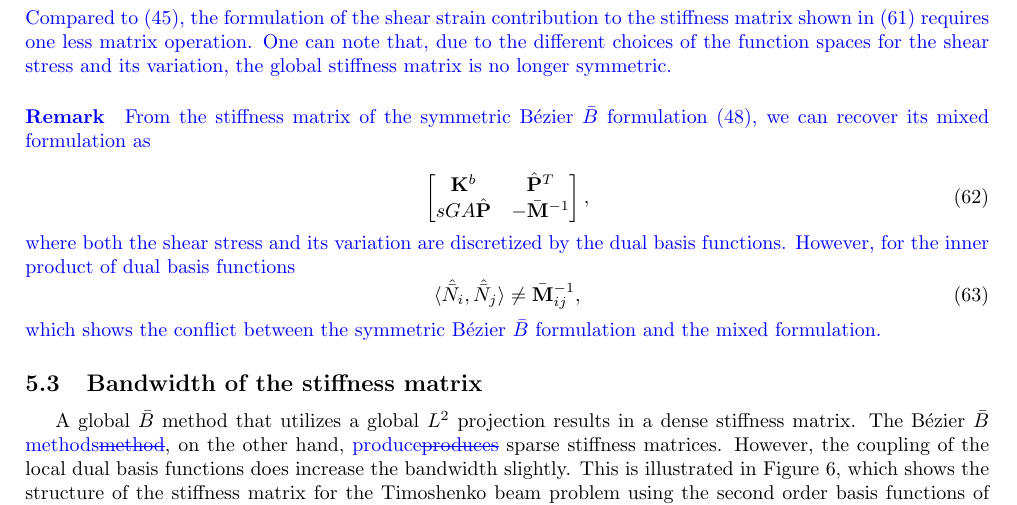
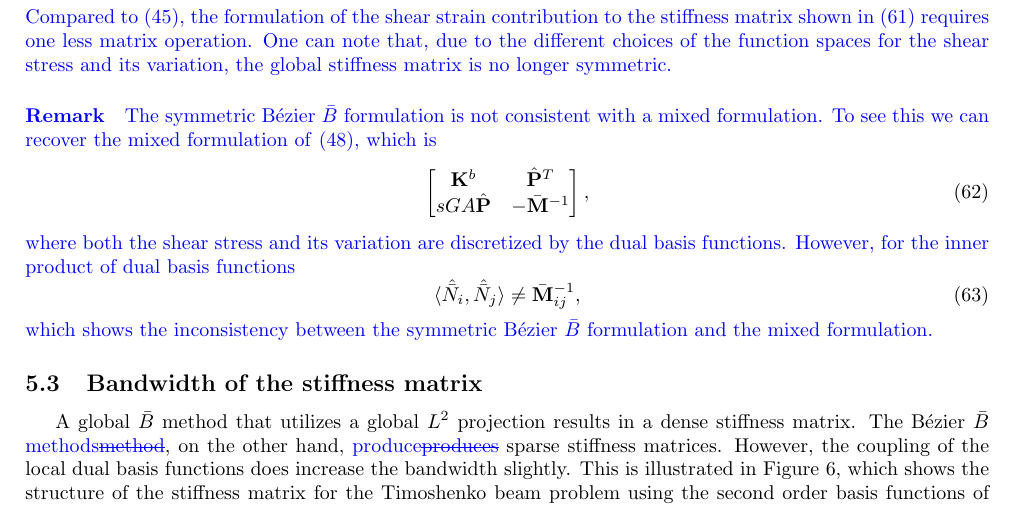
Before and after one commit to miaodi/Bbar, a LaTeX paper (projection1120.tex): part of page 10 of 25, cut so that both start at the same text. Compiled offline with pdfLaTeX.

Commit message:
Another revision.

```diff
--- a/projection1120.tex
+++ b/projection1120.tex
@@ -504,8 +504,7 @@ where
 \end{equation}
 \added{Compared to \eqref{eq:symmetric_timoshenko}, the formulation of the shear strain contribution to the stiffness matrix shown in \eqref{eq:nonsymmetric_timoshenko} requires one less matrix operation. One can note that, due to the different choices of the function spaces for the shear stress and its variation, the global stiffness matrix is no longer symmetric.}
 
-\paragraph{Remark} \added{From the stiffness matrix of the symmetric \Bezier $\bar{B}$ formulation \eqref{eqn:symmetric_b_bar_timoshenko_stiffness}, we can recover its mixed formulation as}
-
+\paragraph{Remark} \added{ The symmetric \Bezier $\bar{B}$ formulation is not consistent with a mixed formulation. To see this we can recover the mixed formulation of \eqref{eqn:symmetric_b_bar_timoshenko_stiffness}, which is}
 \begin{equation}
     \begin{bmatrix}
         \mathbf{K}^b & \hat{\mathbf{P}}^T \\
@@ -516,7 +515,7 @@ where
 \begin{equation}
     \langle{\hat{\bar{N}}_i,\hat{\bar{N}}_j}\rangle\neq{\bar{\mathbf{M}}^{-1}_{ij}},
 \end{equation}
-\added{which shows the conflict between the symmetric \Bezier $\bar{B}$ formulation and the mixed formulation.}
+\added{which shows the inconsistency between the symmetric \Bezier $\bar{B}$ formulation and the mixed formulation.}
 
 \subsection{Bandwidth of the stiffness matrix}
 A global $\bar{B}$ method that utilizes a global $L^2$ projection results in a dense stiffness matrix. The B\'ezier $\bar{B}$ \replaced{methods}{method}, on the other hand, \replaced{produce}{produces} sparse stiffness matrices. However, the coupling of the local dual basis functions does increase the bandwidth slightly. This is illustrated in Figure~\ref{fig:stiffness_matrix}, which shows the structure of the stiffness matrix for the Timoshenko beam problem using the second order basis functions of maximal smoothness for a displacement-based method (Figure~\ref{fig:stiffness_matrix}a), global $\bar{B}$ method (Figure~\ref{fig:stiffness_matrix}b), symmetric B\'ezier $\bar{B}$ method (Figure~\ref{fig:stiffness_matrix}c) and non-symmetric \Bezier $\bar{B}$ method (Figure~\ref{fig:stiffness_matrix}d). The blank cells indicate zero terms in the matrix while colored cells show the location of nonzero terms.
```
